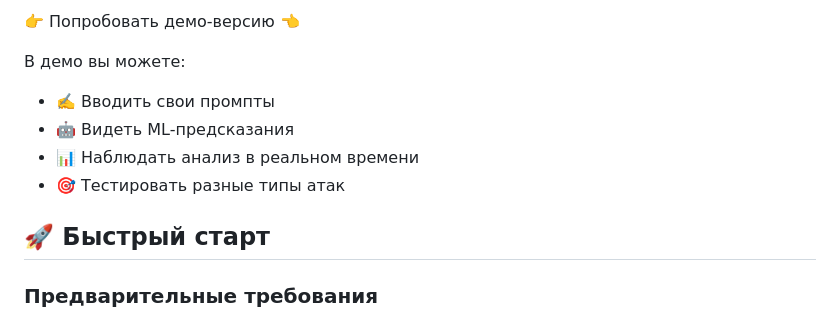
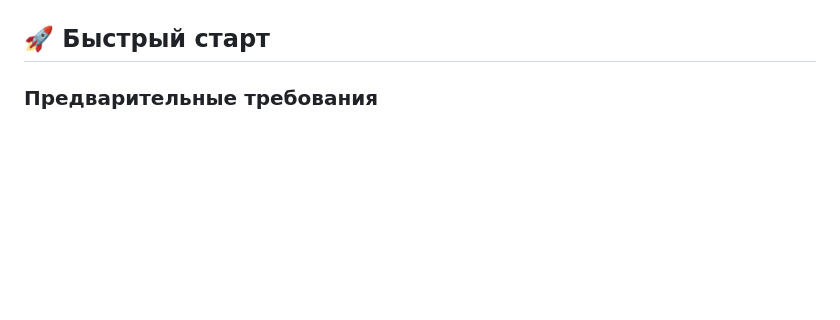
Before and after one commit to aleksa-ai-cybersec/deepseek-audit-diploma, a Markdown page: README.md, the part around one of its changes. Rendered like a GitHub page; blank space fills up the shorter version.

```diff
--- a/README.md
+++ b/README.md
@@ -65,11 +67,5 @@
 
-👉 Попробовать демо-версию 👈
-
-В демо вы можете:
-- ✍️ Вводить свои промпты
-- 🤖 Видеть ML-предсказания
-- 📊 Наблюдать анализ в реальном времени
-- 🎯 Тестировать разные типы атак
+</div>
 
 ## 🚀 Быстрый старт
 
```
Also changed, not shown: other parts of README.md (+3 -1 lines).
